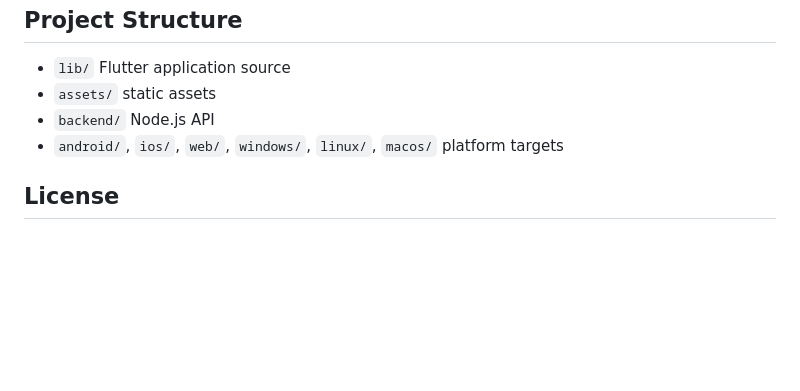
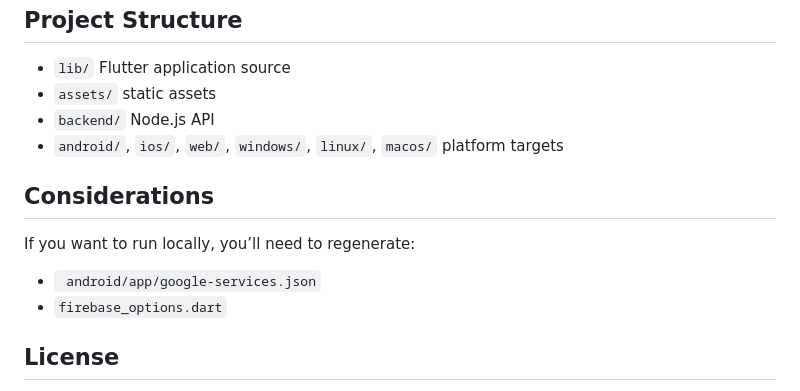
Before and after one commit to Pablokill2004/AliveShot-Fork_by_Pablo, a Markdown page: README.md, the part around the change. Rendered like a GitHub page; blank space fills up the shorter version.

```diff
--- a/README.md
+++ b/README.md
@@ -138,6 +138,12 @@ Suggested GitHub Actions steps:
 - `backend/` Node.js API
 - `android/`, `ios/`, `web/`, `windows/`, `linux/`, `macos/` platform targets
 
+## Considerations
+If you want to run locally, you’ll need to regenerate:
+
+- ` android/app/google-services.json`
+- `firebase_options.dart`
+
 ## License
 
 This project is for academic and portfolio purposes. If you want to reuse or extend it, please contact the author.
```
